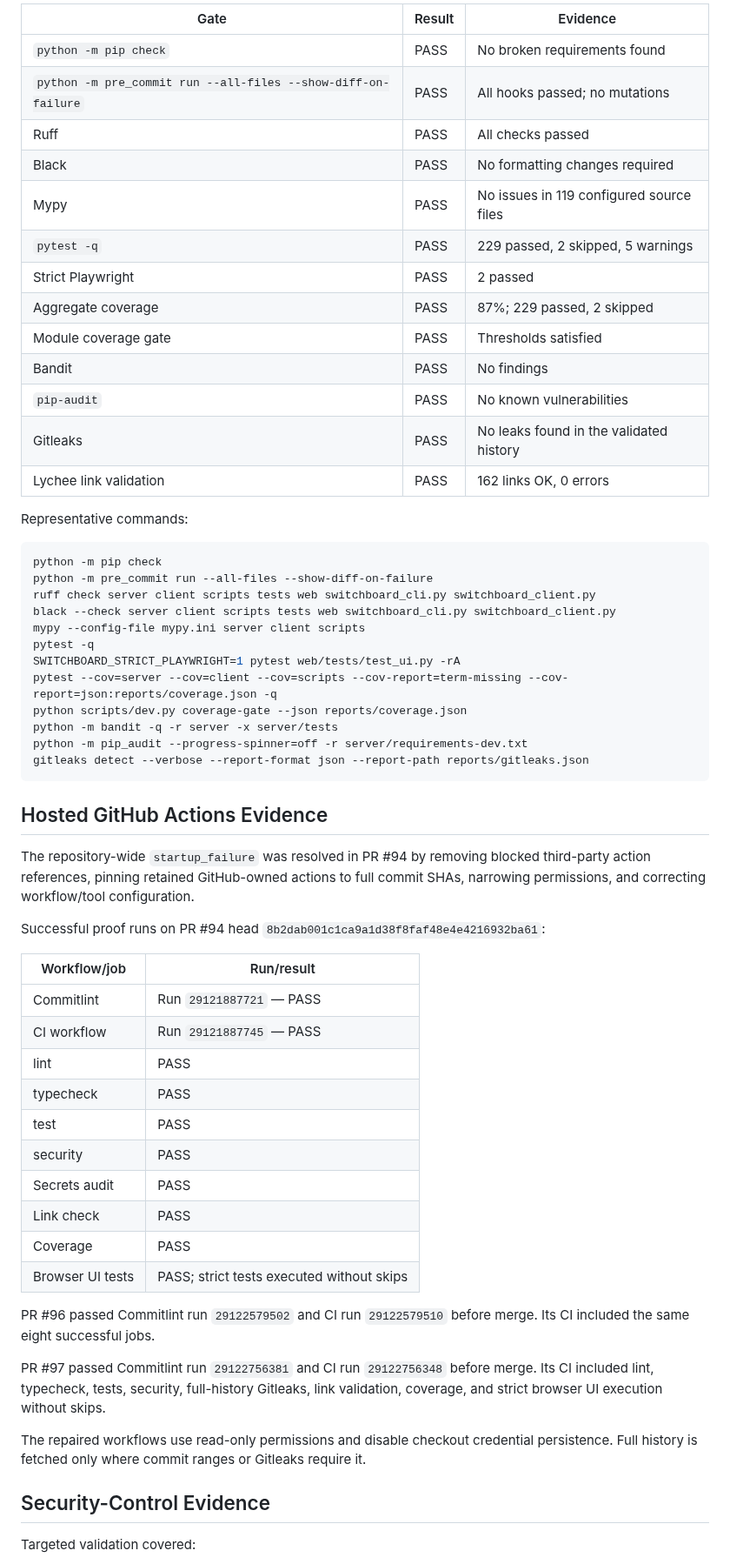
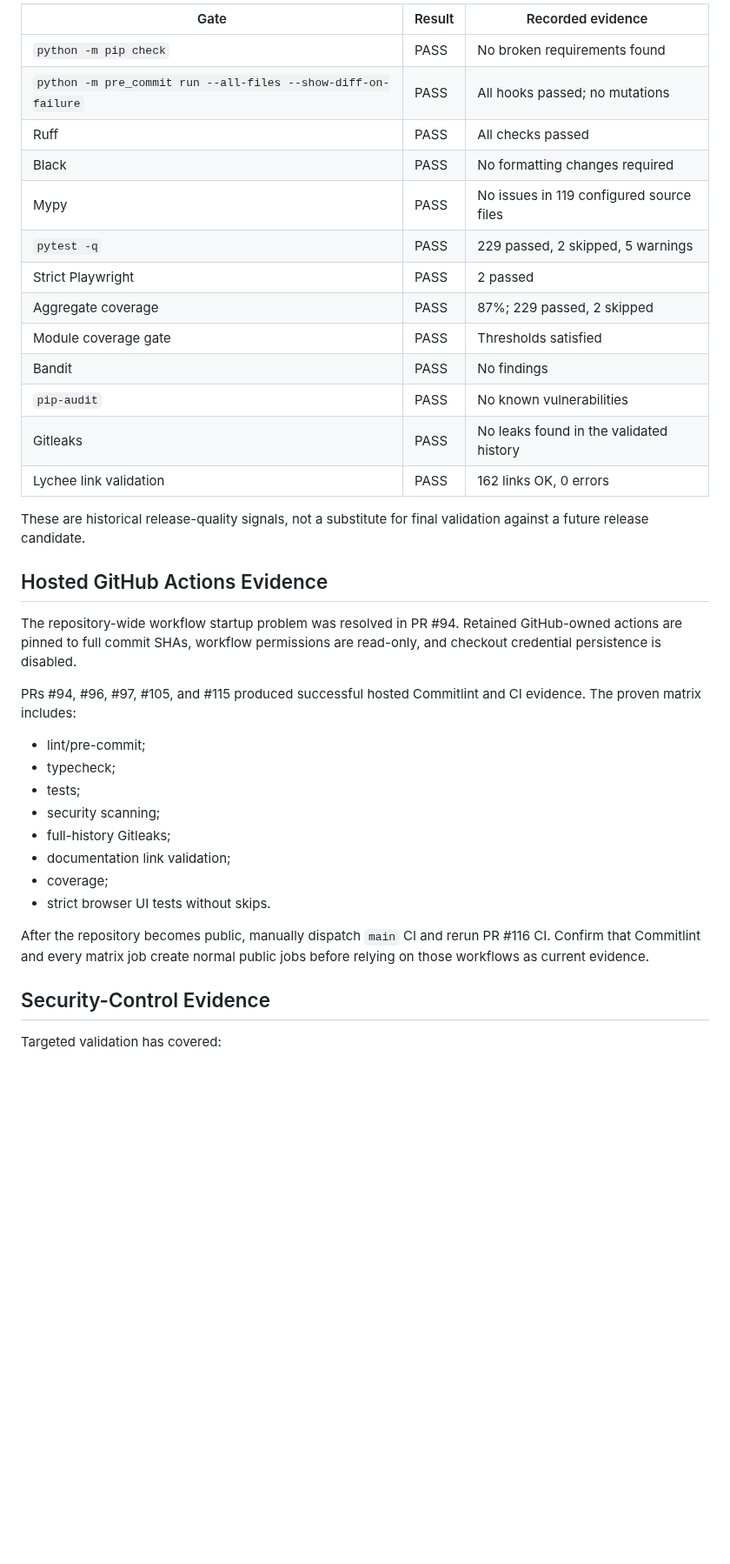
Before and after one commit to Nobodyworld/dev-agent-switchboard, a Markdown page: PUBLIC_RELEASE_AUDIT.md, the part around one of its changes. Shown at 87% size. Drawn GitHub-style; blank space fills up the shorter version.

````diff
--- a/PUBLIC_RELEASE_AUDIT.md
+++ b/PUBLIC_RELEASE_AUDIT.md
@@ -36,63 +70,40 @@ Validation was executed from a fresh local checkout using Python 3.11.14.
 
-| Gate                                                          | Result | Evidence                                 |
-| ------------------------------------------------------------- | ------ | ---------------------------------------- |
-| `python -m pip check`                                         | PASS   | No broken requirements found             |
-| `python -m pre_commit run --all-files --show-diff-on-failure` | PASS   | All hooks passed; no mutations           |
-| Ruff                                                          | PASS   | All checks passed                        |
-| Black                                                         | PASS   | No formatting changes required           |
-| Mypy                                                          | PASS   | No issues in 119 configured source files |
-| `pytest -q`                                                   | PASS   | 229 passed, 2 skipped, 5 warnings        |
-| Strict Playwright                                             | PASS   | 2 passed                                 |
-| Aggregate coverage                                            | PASS   | 87%; 229 passed, 2 skipped               |
-| Module coverage gate                                          | PASS   | Thresholds satisfied                     |
-| Bandit                                                        | PASS   | No findings                              |
-| `pip-audit`                                                   | PASS   | No known vulnerabilities                 |
-| Gitleaks                                                      | PASS   | No leaks found in the validated history  |
-| Lychee link validation                                        | PASS   | 162 links OK, 0 errors                   |
+| Gate                                                          | Result | Recorded evidence                         |
+| ------------------------------------------------------------- | ------ | ----------------------------------------- |
+| `python -m pip check`                                         | PASS   | No broken requirements found              |
+| `python -m pre_commit run --all-files --show-diff-on-failure` | PASS   | All hooks passed; no mutations            |
+| Ruff                                                          | PASS   | All checks passed                         |
+| Black                                                         | PASS   | No formatting changes required            |
+| Mypy                                                          | PASS   | No issues in 119 configured source files  |
+| `pytest -q`                                                   | PASS   | 229 passed, 2 skipped, 5 warnings         |
+| Strict Playwright                                             | PASS   | 2 passed                                  |
+| Aggregate coverage                                            | PASS   | 87%; 229 passed, 2 skipped                |
+| Module coverage gate                                          | PASS   | Thresholds satisfied                      |
+| Bandit                                                        | PASS   | No findings                               |
+| `pip-audit`                                                   | PASS   | No known vulnerabilities                  |
+| Gitleaks                                                      | PASS   | No leaks found in the validated history   |
+| Lychee link validation                                        | PASS   | 162 links OK, 0 errors                    |
 
-Representative commands:
-
-```bash
-python -m pip check
-python -m pre_commit run --all-files --show-diff-on-failure
-ruff check server client scripts tests web switchboard_cli.py switchboard_client.py
-black --check server client scripts tests web switchboard_cli.py switchboard_client.py
-mypy --config-file mypy.ini server client scripts
-pytest -q
-SWITCHBOARD_STRICT_PLAYWRIGHT=1 pytest web/tests/test_ui.py -rA
-pytest --cov=server --cov=client --cov=scripts --cov-report=term-missing --cov-report=json:reports/coverage.json -q
-python scripts/dev.py coverage-gate --json reports/coverage.json
-python -m bandit -q -r server -x server/tests
-python -m pip_audit --progress-spinner=off -r server/requirements-dev.txt
-gitleaks detect --verbose --report-format json --report-path reports/gitleaks.json
-```
+These are historical release-quality signals, not a substitute for final validation against a future release candidate.
 
 ## Hosted GitHub Actions Evidence
 
-The repository-wide `startup_failure` was resolved in PR #94 by removing blocked third-party action references, pinning retained GitHub-owned actions to full commit SHAs, narrowing permissions, and correcting workflow/tool configuration.
+The repository-wide workflow startup problem was resolved in PR #94. Retained GitHub-owned actions are pinned to full commit SHAs, workflow permissions are read-only, and checkout credential persistence is disabled.
 
-Successful proof runs on PR #94 head `8b2dab001c1ca9a1d38f8faf48e4e4216932ba61`:
+PRs #94, #96, #97, #105, and #115 produced successful hosted Commitlint and CI evidence. The proven matrix includes:
 
-| Workflow/job     | Run/result                                |
-| ---------------- | ----------------------------------------- |
-| Commitlint       | Run `29121887721` — PASS                  |
-| CI workflow      | Run `29121887745` — PASS                  |
-| lint             | PASS                                      |
-| typecheck        | PASS                                      |
-| test             | PASS                                      |
-| security         | PASS                                      |
-| Secrets audit    | PASS                                      |
-| Link check       | PASS                                      |
-| Coverage         | PASS                                      |
-| Browser UI tests | PASS; strict tests executed without skips |
+- lint/pre-commit;
+- typecheck;
+- tests;
+- security scanning;
+- full-history Gitleaks;
+- documentation link validation;
+- coverage;
+- strict browser UI tests without skips.
 
-PR #96 passed Commitlint run `29122579502` and CI run `29122579510` before merge. Its CI included the same eight successful jobs.
-
-PR #97 passed Commitlint run `29122756381` and CI run `29122756348` before merge. Its CI included lint, typecheck, tests, security, full-history Gitleaks, link validation, coverage, and strict browser UI execution without skips.
-
-The repaired workflows use read-only permissions and disable checkout credential persistence. Full history is fetched only where commit ranges or Gitleaks require it.
+After the repository becomes public, manually dispatch `main` CI and rerun PR #116 CI. Confirm that Commitlint and every matrix job create normal public jobs before relying on those workflows as current evidence.
 
 ## Security-Control Evidence
 
-Targeted validation covered:
+Targeted validation has covered:
 
````
Also changed, not shown: other parts of PUBLIC_RELEASE_AUDIT.md (+90 -60 lines).
